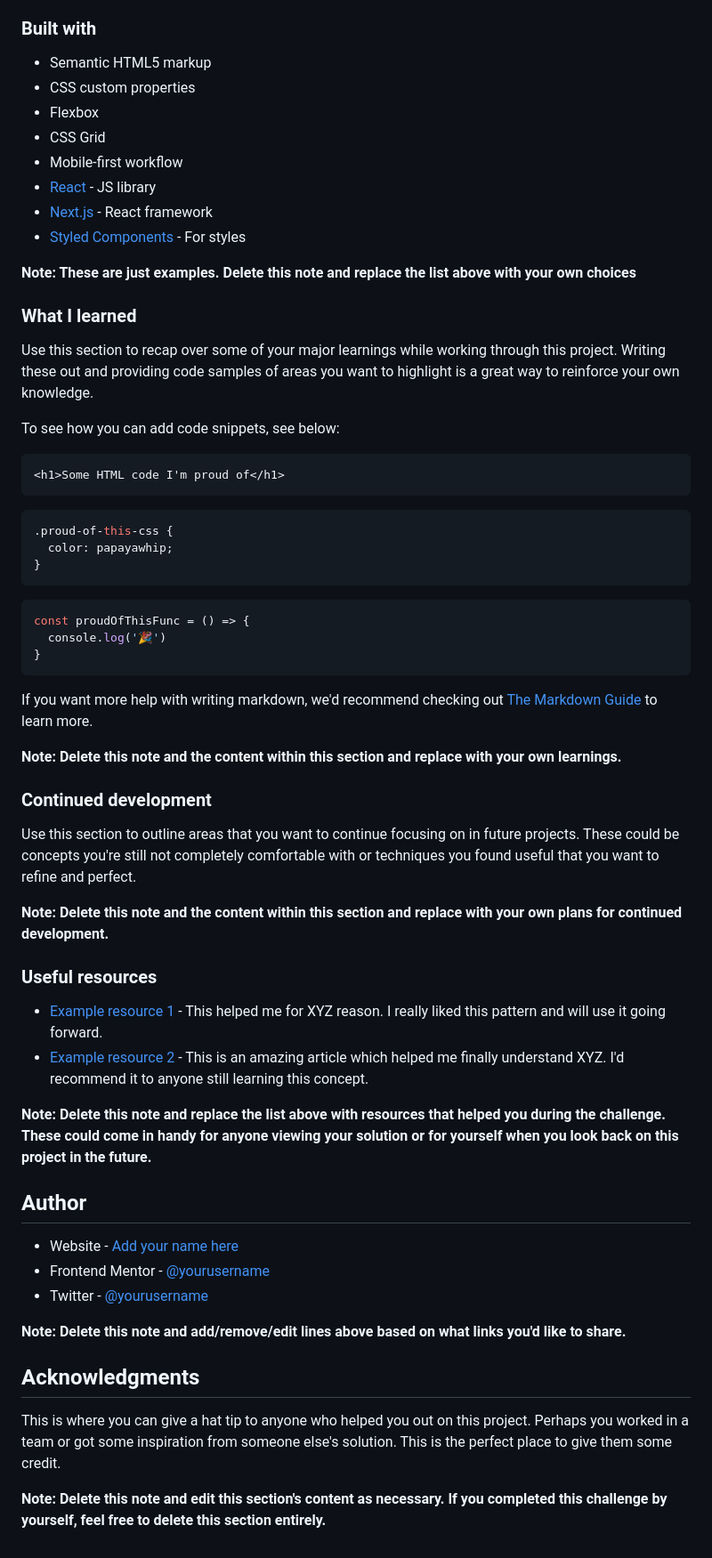
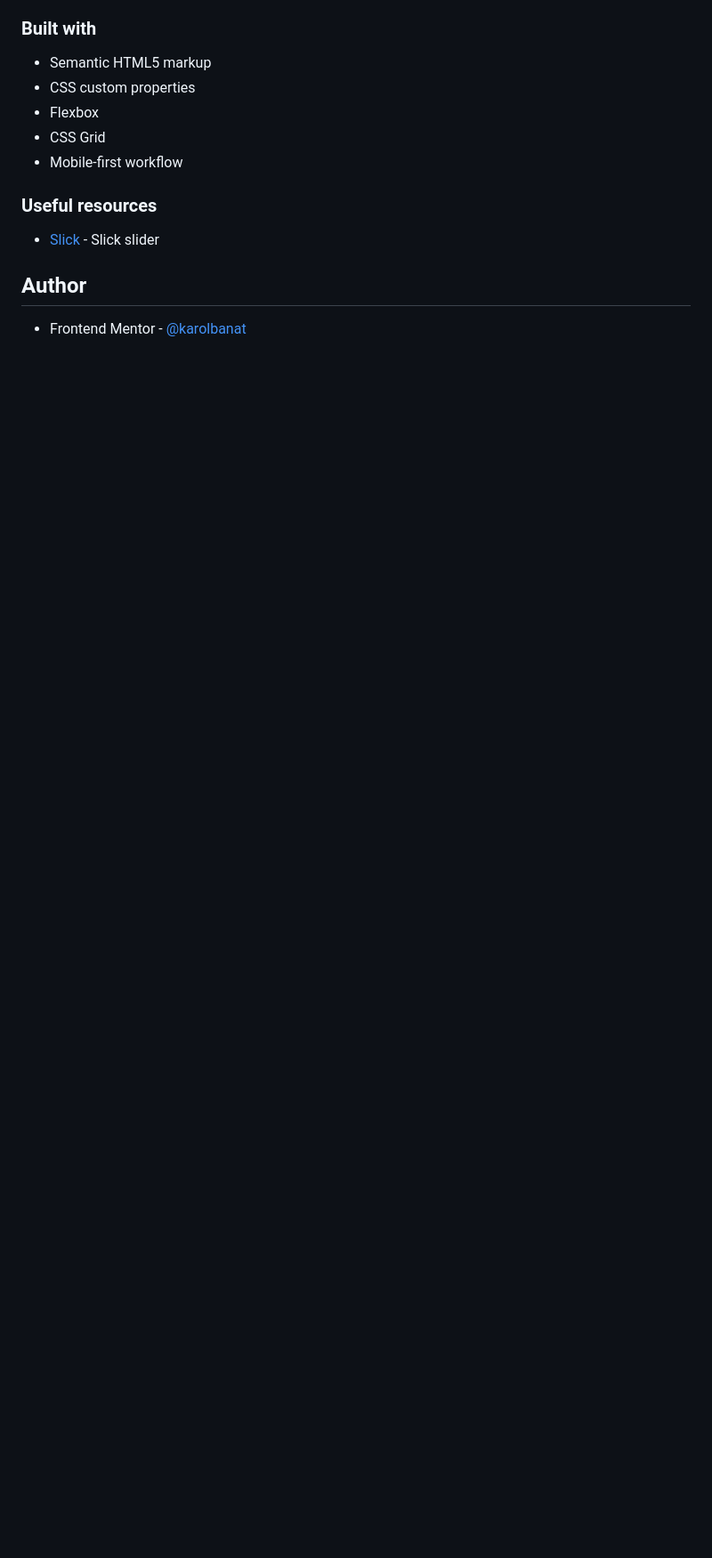
Before and after one commit to karolbanat/single-page-design-portfolio, a Markdown page: README-template.md, the part around the change printed below. Shown: that part at 89% size. Rendered like a GitHub page; blank space fills up the shorter version.

````diff
--- a/README-template.md
+++ b/README-template.md
@@ -54,59 +20,11 @@ Then crop/optimize/edit your image however you like, add it to your project, and
 - Flexbox
 - CSS Grid
 - Mobile-first workflow
-- [React](https://reactjs.org/) - JS library
-- [Next.js](https://nextjs.org/) - React framework
-- [Styled Components](https://styled-components.com/) - For styles
-
-**Note: These are just examples. Delete this note and replace the list above with your own choices**
-
-### What I learned
-
-Use this section to recap over some of your major learnings while working through this project. Writing these out and providing code samples of areas you want to highlight is a great way to reinforce your own knowledge.
-
-To see how you can add code snippets, see below:
-
-```html
-<h1>Some HTML code I'm proud of</h1>
-```
-```css
-.proud-of-this-css {
-  color: papayawhip;
-}
-```
-```js
-const proudOfThisFunc = () => {
-  console.log('🎉')
-}
-```
-
-If you want more help with writing markdown, we'd recommend checking out [The Markdown Guide](https://www.markdownguide.org/) to learn more.
-
-**Note: Delete this note and the content within this section and replace with your own learnings.**
-
-### Continued development
-
-Use this section to outline areas that you want to continue focusing on in future projects. These could be concepts you're still not completely comfortable with or techniques you found useful that you want to refine and perfect.
-
-**Note: Delete this note and the content within this section and replace with your own plans for continued development.**
 
 ### Useful resources
 
-- [Example resource 1](https://www.example.com) - This helped me for XYZ reason. I really liked this pattern and will use it going forward.
-- [Example resource 2](https://www.example.com) - This is an amazing article which helped me finally understand XYZ. I'd recommend it to anyone still learning this concept.
-
-**Note: Delete this note and replace the list above with resources that helped you during the challenge. These could come in handy for anyone viewing your solution or for yourself when you look back on this project in the future.**
+- [Slick](https://kenwheeler.github.io/slick/) - Slick slider
 
 ## Author
 
-- Website - [Add your name here](https://www.your-site.com)
-- Frontend Mentor - [@yourusername](https://www.frontendmentor.io/profile/yourusername)
-- Twitter - [@yourusername](https://www.twitter.com/yourusername)
-
-**Note: Delete this note and add/remove/edit lines above based on what links you'd like to share.**
-
-## Acknowledgments
-
-This is where you can give a hat tip to anyone who helped you out on this project. Perhaps you worked in a team or got some inspiration from someone else's solution. This is the perfect place to give them some credit.
-
-**Note: Delete this note and edit this section's content as necessary. If you completed this challenge by yourself, feel free to delete this section entirely.**
+- Frontend Mentor - [@karolbanat](https://www.frontendmentor.io/profile/karolbanat)
````
Also changed, not shown: other parts of README-template.md (+5 -39 lines), README.md (deleted, +0 -89 lines), screenshots/screenshot-mobile.png (added), screenshots/screenshot-tablet.png (added), 1 other file.
